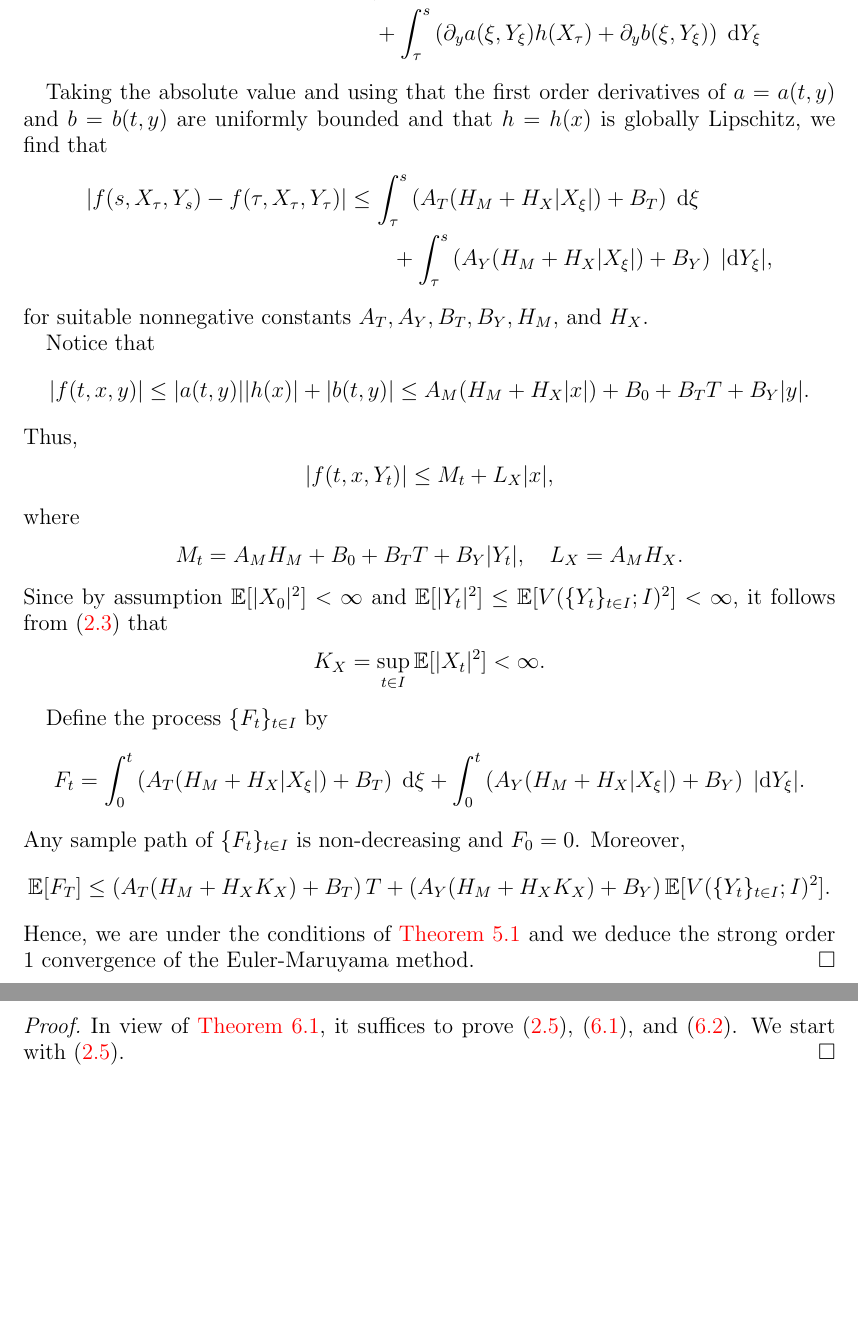
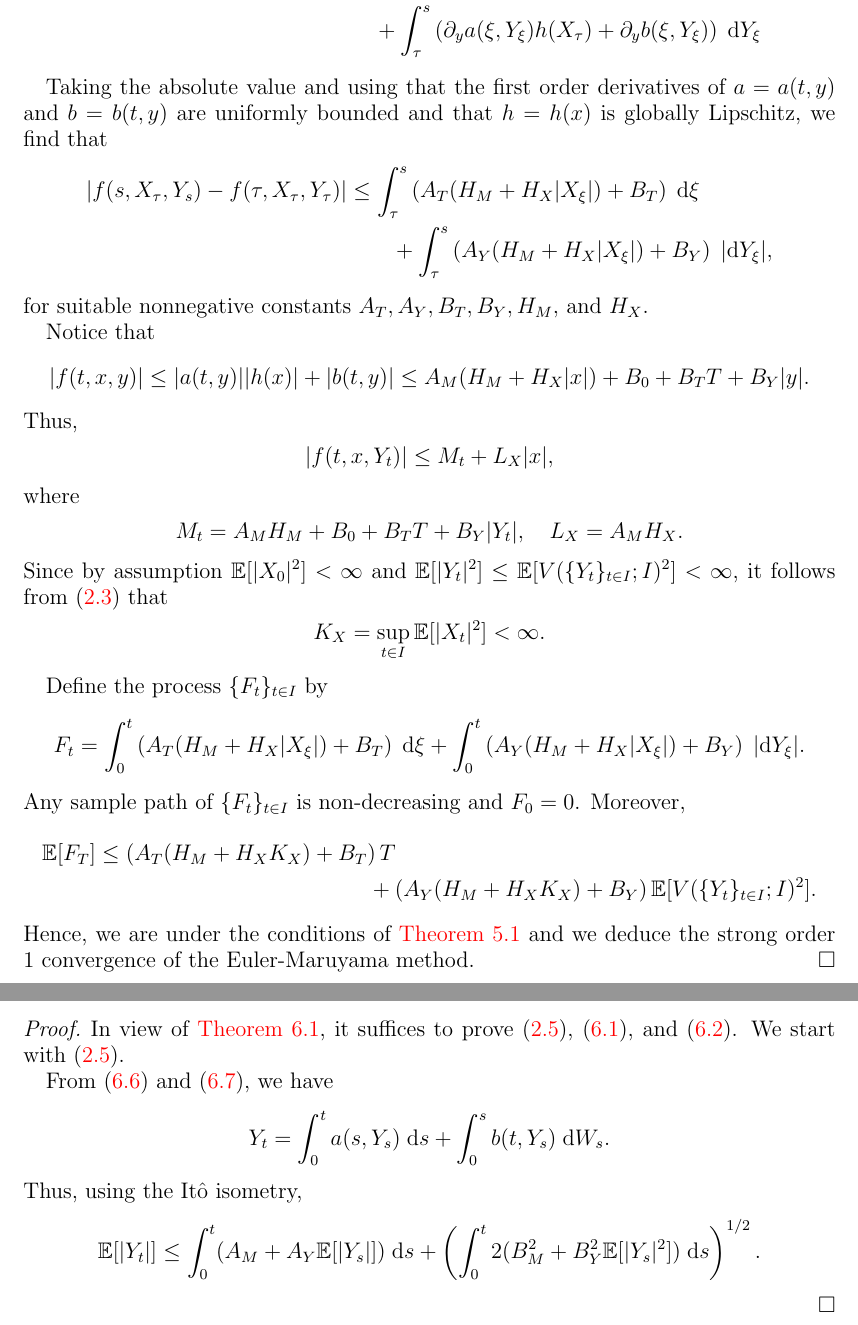
Before and after one commit to rmsrosa/rode_convergence_euler, a LaTeX paper (src/rode_conv_em.tex): two parts of pages 13 and 16 of 25, joined at a grey line, cut so that both start at the same text, the shorter picture padded with empty space. Compiled offline with pdfLaTeX.

Commit message:
some more

```diff
--- a/src/rode_conv_em.tex
+++ b/src/rode_conv_em.tex
@@ -732,9 +732,10 @@ One typical case in which a bound such as that in \cref{thmmonotonicbound} is po
         F_t = \int_0^t \left(A_T(H_M + H_X|X_\xi|) + B_T\right) \;\mathrm{d}\xi + \int_0^t \left(A_Y (H_M + H_X|X_\xi|) + B_Y\right)\;|\mathrm{d}Y_\xi|.
     \]
     Any sample path of $\{F_t\}_{t\in I}$ is non-decreasing and $F_0 = 0$. Moreover,
-    \[
-        \mathbb{E}[F_T] \leq \left(A_T(H_M + H_XK_X) + B_T\right)T + \left(A_Y (H_M + H_XK_X) + B_Y\right)\mathbb{E}[V(\{Y_t\}_{t\in I}; I)^2].
-    \]
+    \begin{multline*}
+        \mathbb{E}[F_T] \leq \left(A_T(H_M + H_XK_X) + B_T\right)T \\
+        + \left(A_Y (H_M + H_XK_X) + B_Y\right)\mathbb{E}[V(\{Y_t\}_{t\in I}; I)^2].
+    \end{multline*}
     Hence, we are under the conditions of \cref{thmmonotonicbound} and we deduce the strong order 1 convergence of the Euler-Maruyama method.
 \end{proof}
 
@@ -858,6 +859,15 @@ With that in mind, we first have the following result.
 
 \begin{proof}
     In view of \cref{thmItostep}, it suffices to prove \eqref{EMtstrongbound}, \eqref{Itostep}, and \eqref{expectItostepterms}. We start with \eqref{EMtstrongbound}.
+
+    From \eqref{YtItonoise} and \eqref{Itonoiseterms}, we have
+    \[
+        Y_t = \int_0^t a(s, Y_s)\;\mathrm{d}s + \int_0^s b(t, Y_s)\;\mathrm{d}W_s.
+    \]
+    Thus, using the It\^o isometry,
+    \[
+        \mathbb{E}[|Y_t|] \leq \int_0^t (A_M + A_Y \mathbb{E}[|Y_s|])\;\mathrm{d}s + \left( \int_0^t 2(B_M^2 + B_Y^2 \mathbb{E}[|Y_s|^2])\;\mathrm{d}s\right)^{1/2}.
+    \]
 \end{proof}
 
 \section{The case of an It\^o noise}
```
Also changed, not shown: src/rode_conv_em.pdf.
